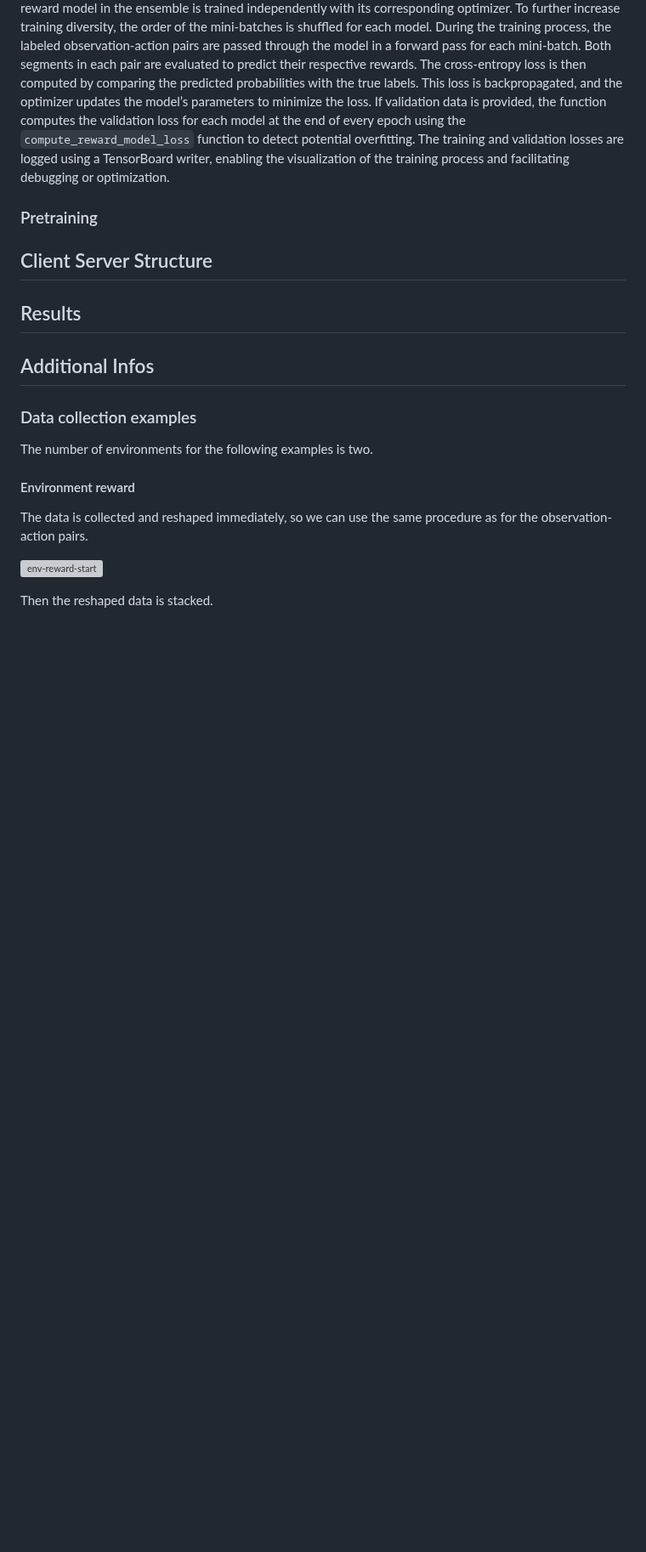
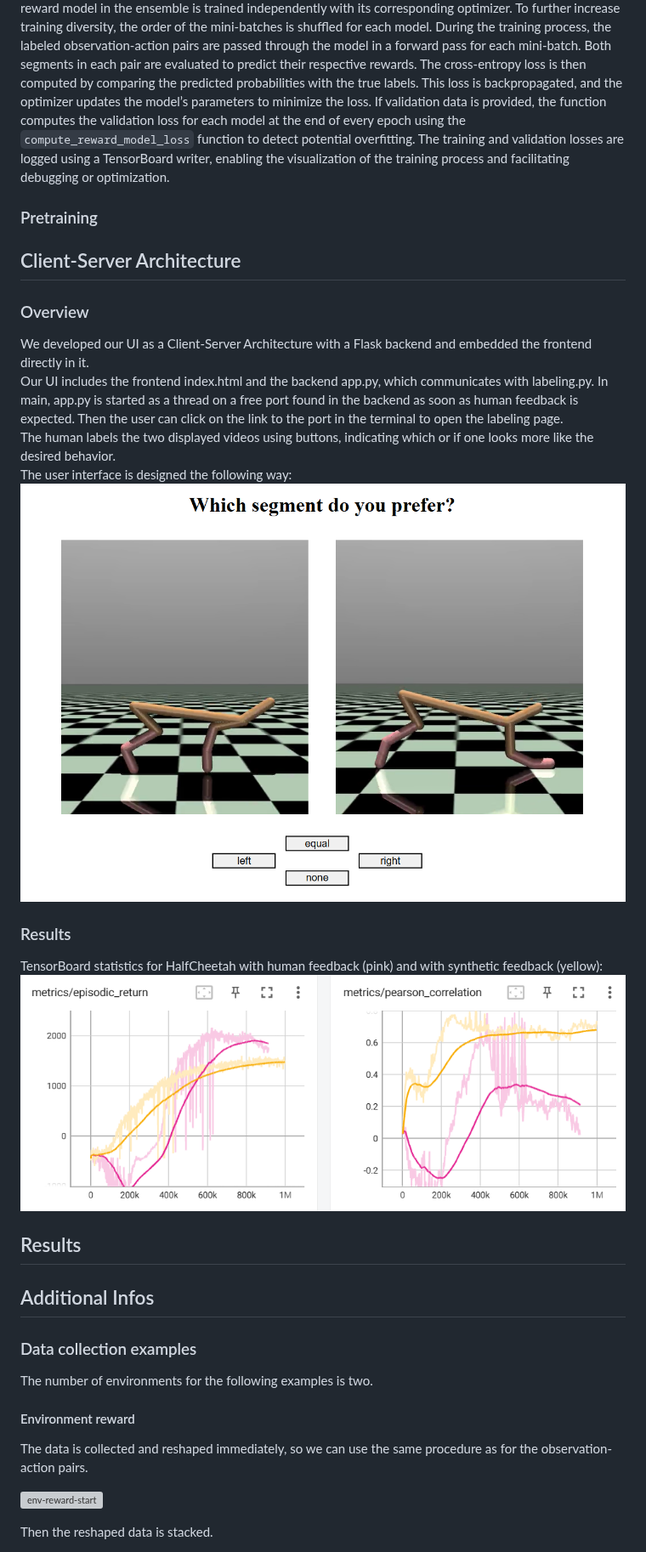
Before and after one commit to katharina-lang/rlhf, a Markdown page: README.md, the part around one of its changes. Shown at 85% size. Drawn GitHub-style; blank space fills up the shorter version; grey boxes are pictures that could not be loaded.

Commit message:
Update README.md with UI documetation

```diff
--- a/README.md
+++ b/README.md
@@ -66,7 +66,19 @@ If validation data is provided, the function computes the validation loss for ea
 
 ### Pretraining
 
-## Client Server Structure
+## Client-Server Architecture
+### Overview
+We developed our UI as a Client-Server Architecture with a Flask backend and embedded the frontend directly in it. <br>
+Our UI includes the frontend index.html and the backend app.py, which communicates with labeling.py. In main, app.py is started as a thread on a free port found in the backend as soon as human feedback is expected. Then the user can click on the link to the port in the terminal to open the labeling page. <br>
+The human labels the two displayed videos using buttons, indicating which or if one looks more like the desired behavior. <br>
+The user interface is designed the following way:
+![User interface](/readme_images/UI.png)
+
+### Results
+TensorBoard statistics for HalfCheetah with human feedback (pink) and with synthetic feedback (yellow):
+![TensorBoard statistics for HalfCheetah with human feedback (pink) and with synthetic feedback (yellow)](/readme_images/Result.png)
+
+
 ## Results
 
 
```
Also changed, not shown: other parts of README.md (+1 -1 lines).
